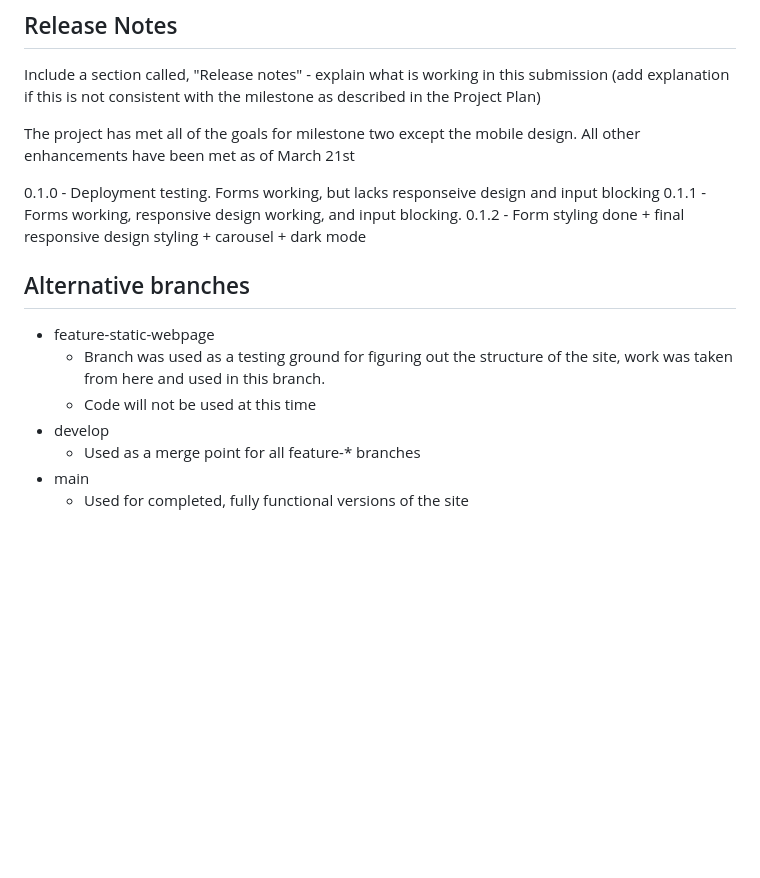
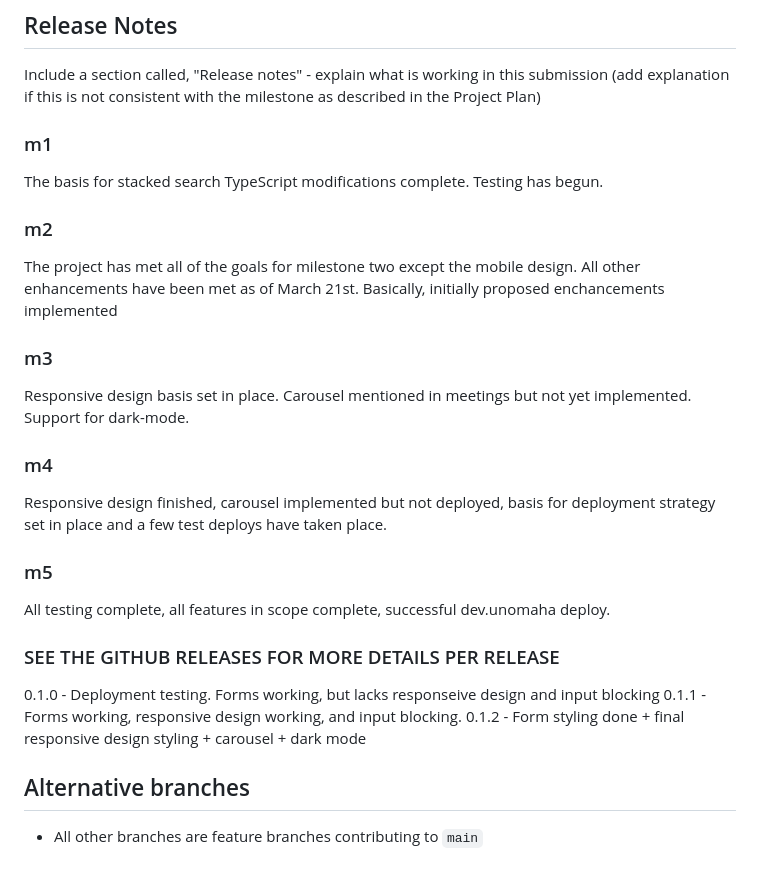
Before and after one commit to UNOCapstone2024/ccPathwaySearch, a Markdown page: README.md, the part around the change. Drawn GitHub-style; blank space fills up the shorter version.

```diff
--- a/README.md
+++ b/README.md
@@ -58,17 +58,26 @@ The process for doing so is as follows...
 ## Release Notes
 Include a section called, "Release notes" - explain what is working in this submission (add explanation if this is not consistent with the milestone as described in the Project Plan)
 
-The project has met all of the goals for milestone two except the mobile design. All other enhancements have been met as of March 21st
+### m1
+The basis for stacked search TypeScript modifications complete. Testing has begun.
+
+### m2
+The project has met all of the goals for milestone two except the mobile design. All other enhancements have been met as of March 21st. Basically, initially proposed enchancements implemented
+
+### m3
+Responsive design basis set in place. Carousel mentioned in meetings but not yet implemented. Support for dark-mode.
+
+### m4
+Responsive design finished, carousel implemented but not deployed, basis for deployment strategy set in place and a few test deploys have taken place.
+
+### m5
+All testing complete, all features in scope complete, successful dev.unomaha deploy.
+
+### SEE THE GITHUB RELEASES FOR MORE DETAILS PER RELEASE
 
 0.1.0 - Deployment testing. Forms working, but lacks responseive design and input blocking
 0.1.1 - Forms working, responsive design working, and input blocking.
 0.1.2 - Form styling done + final responsive design styling + carousel + dark mode
 
 ## Alternative branches
-- feature-static-webpage
-    - Branch was used as a testing ground for figuring out the structure of the site, work was taken from here and used in this branch.
-    - Code will not be used at this time
-- develop
-    - Used as a merge point for all feature-* branches
-- main
-    - Used for completed, fully functional versions of the site
+- All other branches are feature branches contributing to `main`
```
